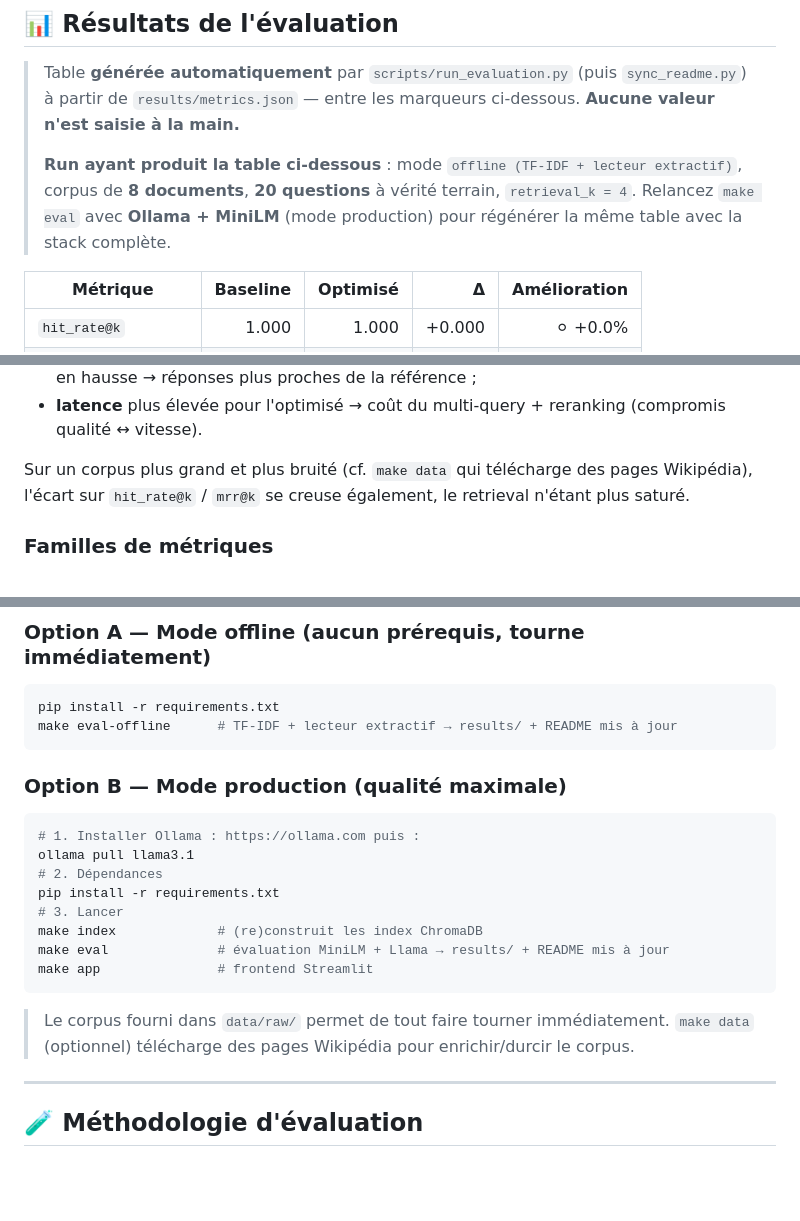
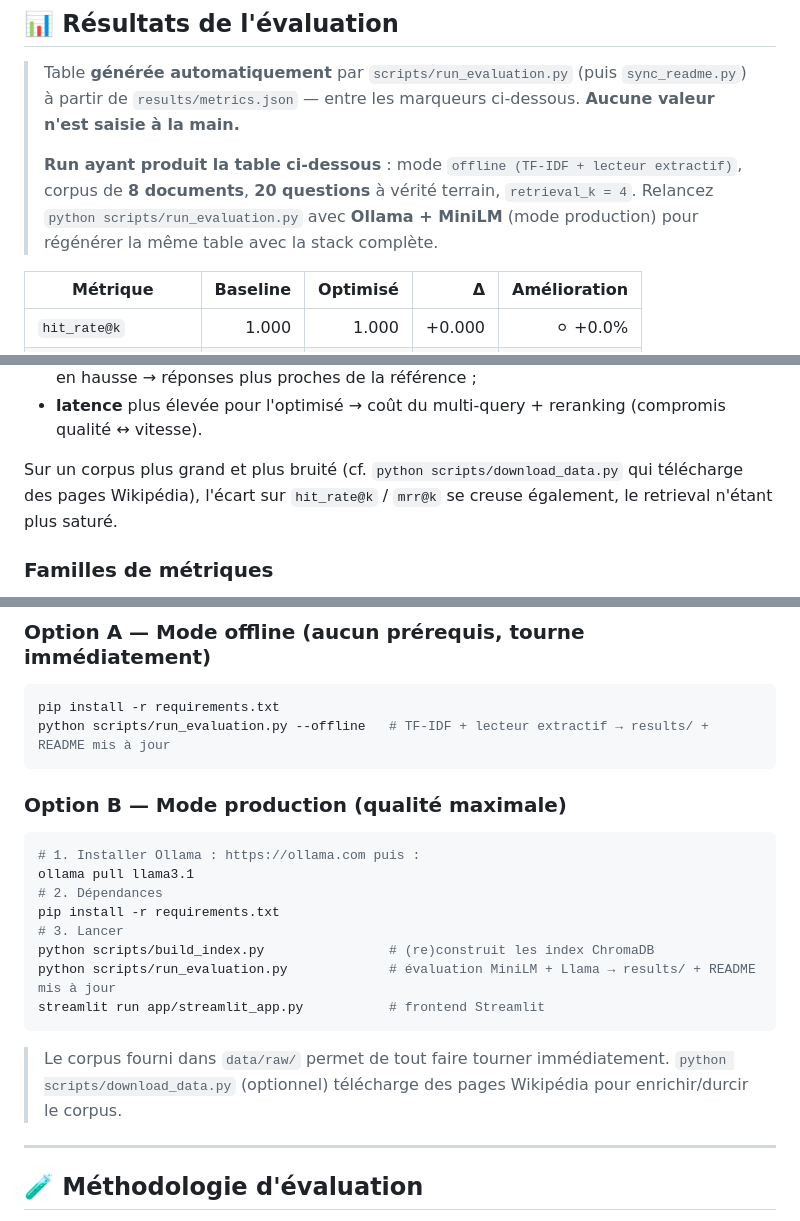
Before and after one commit to LyhengLAO/ML, a Markdown page: RAG/RAG_intermediaire/README.md, 3 parts joined by grey strips. GitHub-like rendering; blank space fills up the shorter version.

Commit message:
UPDATE : README

````diff
--- a/RAG/RAG_intermediaire/README.md
+++ b/RAG/RAG_intermediaire/README.md
@@ -88,7 +88,7 @@ flowchart LR
 
 > Table **générée automatiquement** par `scripts/run_evaluation.py` (puis `sync_readme.py`) à partir de `results/metrics.json` — entre les marqueurs ci-dessous. **Aucune valeur n'est saisie à la main.**
 >
-> **Run ayant produit la table ci-dessous** : mode `offline (TF-IDF + lecteur extractif)`, corpus de **8 documents**, **20 questions** à vérité terrain, `retrieval_k = 4`. Relancez `make eval` avec **Ollama + MiniLM** (mode production) pour régénérer la même table avec la stack complète.
+> **Run ayant produit la table ci-dessous** : mode `offline (TF-IDF + lecteur extractif)`, corpus de **8 documents**, **20 questions** à vérité terrain, `retrieval_k = 4`. Relancez `python scripts/run_evaluation.py` avec **Ollama + MiniLM** (mode production) pour régénérer la même table avec la stack complète.
 
 <!--METRICS_START-->
 
@@ -112,7 +112,7 @@ flowchart LR
 - **métriques de génération** (`answer_similarity`, `answer_correctness`, `rouge_l`, `token_f1`) en hausse → réponses plus proches de la référence ;
 - **latence** plus élevée pour l'optimisé → coût du multi-query + reranking (compromis qualité ↔ vitesse).
 
-Sur un corpus plus grand et plus bruité (cf. `make data` qui télécharge des pages Wikipédia), l'écart sur `hit_rate@k` / `mrr@k` se creuse également, le retrieval n'étant plus saturé.
+Sur un corpus plus grand et plus bruité (cf. `python scripts/download_data.py` qui télécharge des pages Wikipédia), l'écart sur `hit_rate@k` / `mrr@k` se creuse également, le retrieval n'étant plus saturé.
 
 ### Familles de métriques
 
@@ -129,7 +129,7 @@ Sur un corpus plus grand et plus bruité (cf. `make data` qui télécharge des p
 
 ```bash
 pip install -r requirements.txt
-make eval-offline      # TF-IDF + lecteur extractif → results/ + README mis à jour
+python scripts/run_evaluation.py --offline   # TF-IDF + lecteur extractif → results/ + README mis à jour
 ```
 
 ### Option B — Mode production (qualité maximale)
@@ -140,13 +140,13 @@ ollama pull llama3.1
 # 2. Dépendances
 pip install -r requirements.txt
 # 3. Lancer
-make index             # (re)construit les index ChromaDB
-make eval              # évaluation MiniLM + Llama → results/ + README mis à jour
-make app               # frontend Streamlit
+python scripts/build_index.py                # (re)construit les index ChromaDB
+python scripts/run_evaluation.py             # évaluation MiniLM + Llama → results/ + README mis à jour
+streamlit run app/streamlit_app.py           # frontend Streamlit
 ```
 
 > Le corpus fourni dans `data/raw/` permet de tout faire tourner immédiatement.
-> `make data` (optionnel) télécharge des pages Wikipédia pour enrichir/durcir le corpus.
+> `python scripts/download_data.py` (optionnel) télécharge des pages Wikipédia pour enrichir/durcir le corpus.
 
 ---
 
````
